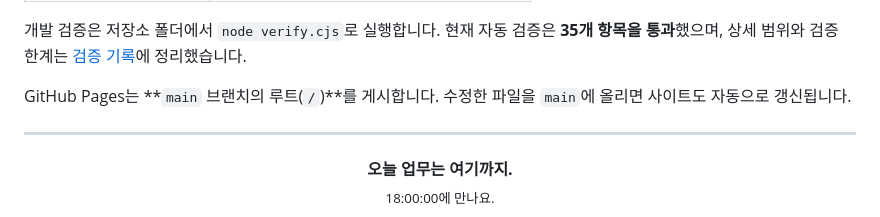
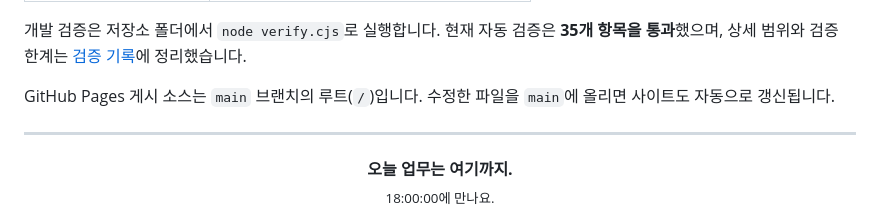
Before and after one commit to Dong-DDack/overtime-dodger, a Markdown page: README.md, the part around the change. GitHub-like rendering.

Commit message:
Polish Pages publishing note in README

```diff
--- a/README.md
+++ b/README.md
@@ -149,7 +149,7 @@ PNG·JPG·GIF를 사용할 수 있습니다. 파일 이름과 확장자를 바
 
 개발 검증은 저장소 폴더에서 `node verify.cjs`로 실행합니다. 현재 자동 검증은 **35개 항목을 통과**했으며, 상세 범위와 검증 한계는 [검증 기록](TEST_REPORT.md)에 정리했습니다.
 
-GitHub Pages는 **`main` 브랜치의 루트(`/`)**를 게시합니다. 수정한 파일을 `main`에 올리면 사이트도 자동으로 갱신됩니다.
+GitHub Pages 게시 소스는 `main` 브랜치의 루트(`/`)입니다. 수정한 파일을 `main`에 올리면 사이트도 자동으로 갱신됩니다.
 
 ---
 
```
